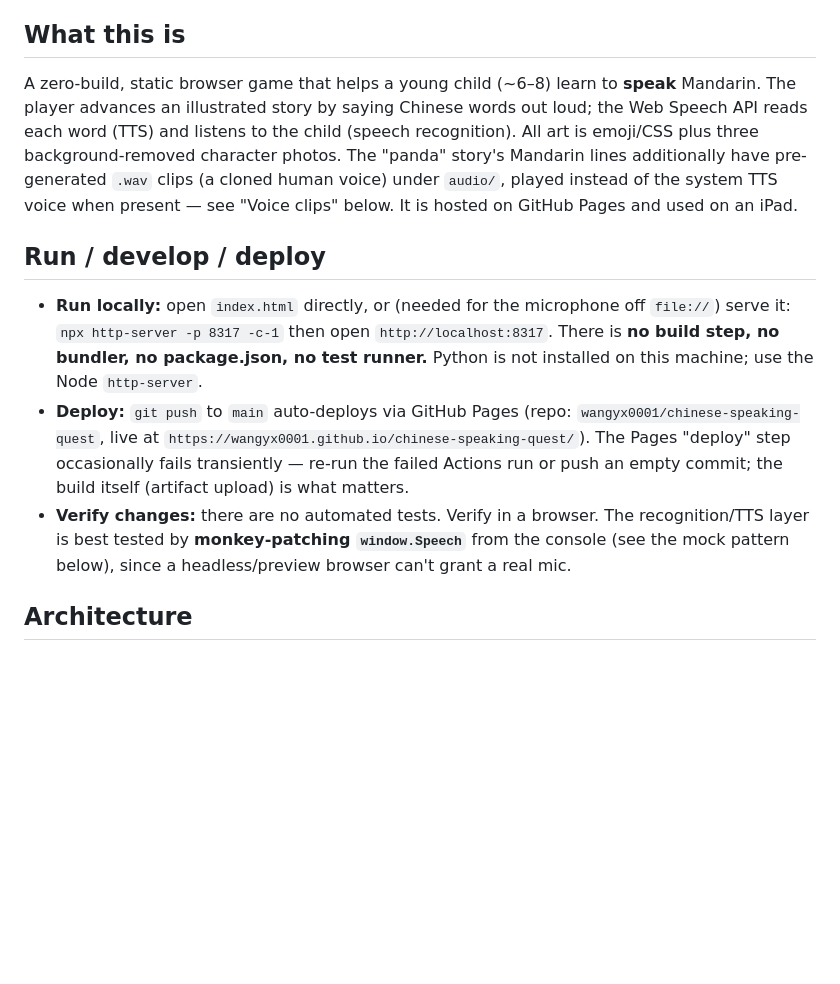
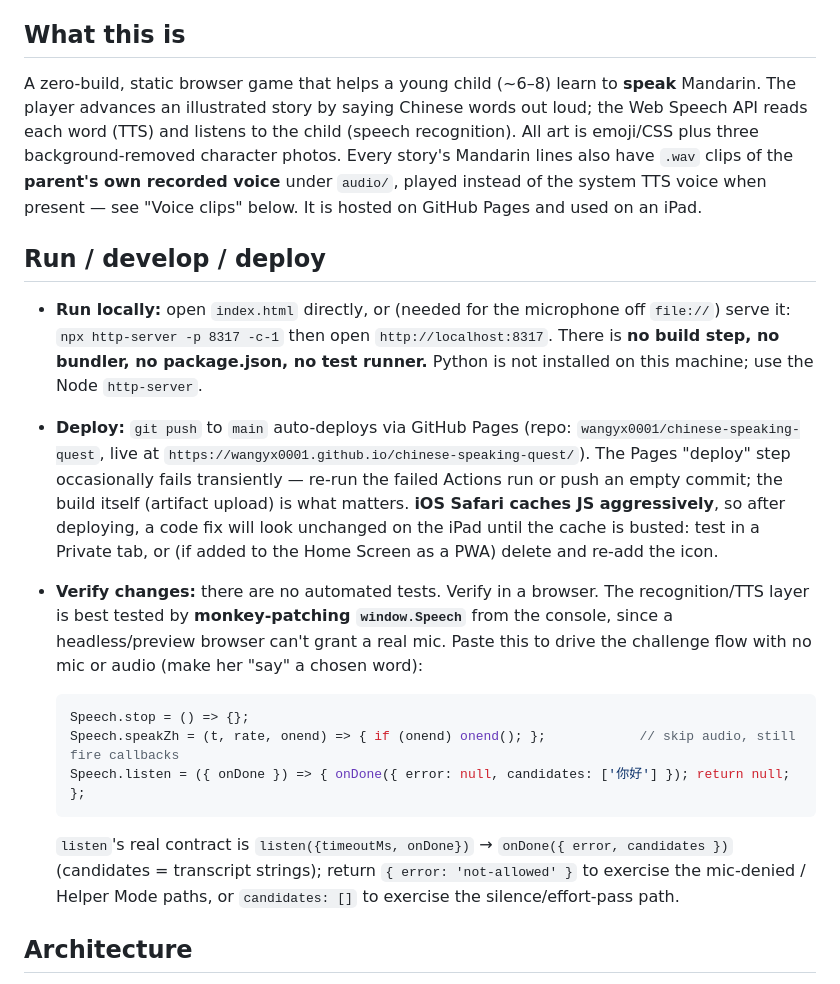
Before and after one commit to wangyx0001/chinese-speaking-quest, a Markdown page: CLAUDE.md, the part around the change. Rendered like a GitHub page; blank space fills up the shorter version.

Commit message:
Refresh CLAUDE.md: all-stories voice, Speech mock, iOS cache note
- Correct the stale summary that claimed only panda had clips / a "cloned"
  voice — all three stories use the parent's own recorded voice.
- Add the console mock pattern the file referenced but never included
  (stub Speech.speakZh/listen to drive the challenge flow with no mic).
- Document the iOS Safari JS-cache gotcha: bust via Private tab or
  re-adding the Home Screen icon after a deploy.

Co-Authored-By: Claude Opus 4.8 <noreply@anthropic.com>

````diff
--- a/CLAUDE.md
+++ b/CLAUDE.md
@@ -4,13 +4,21 @@ This file provides guidance to Claude Code (claude.ai/code) when working with co
 
 ## What this is
 
-A zero-build, static browser game that helps a young child (~6–8) learn to **speak** Mandarin. The player advances an illustrated story by saying Chinese words out loud; the Web Speech API reads each word (TTS) and listens to the child (speech recognition). All art is emoji/CSS plus three background-removed character photos. The "panda" story's Mandarin lines additionally have pre-generated `.wav` clips (a cloned human voice) under `audio/`, played instead of the system TTS voice when present — see "Voice clips" below. It is hosted on GitHub Pages and used on an iPad.
+A zero-build, static browser game that helps a young child (~6–8) learn to **speak** Mandarin. The player advances an illustrated story by saying Chinese words out loud; the Web Speech API reads each word (TTS) and listens to the child (speech recognition). All art is emoji/CSS plus three background-removed character photos. Every story's Mandarin lines also have `.wav` clips of the **parent's own recorded voice** under `audio/`, played instead of the system TTS voice when present — see "Voice clips" below. It is hosted on GitHub Pages and used on an iPad.
 
 ## Run / develop / deploy
 
 - **Run locally:** open `index.html` directly, or (needed for the microphone off `file://`) serve it: `npx http-server -p 8317 -c-1` then open `http://localhost:8317`. There is **no build step, no bundler, no package.json, no test runner.** Python is not installed on this machine; use the Node `http-server`.
-- **Deploy:** `git push` to `main` auto-deploys via GitHub Pages (repo: `wangyx0001/chinese-speaking-quest`, live at `https://wangyx0001.github.io/chinese-speaking-quest/`). The Pages "deploy" step occasionally fails transiently — re-run the failed Actions run or push an empty commit; the build itself (artifact upload) is what matters.
-- **Verify changes:** there are no automated tests. Verify in a browser. The recognition/TTS layer is best tested by **monkey-patching `window.Speech`** from the console (see the mock pattern below), since a headless/preview browser can't grant a real mic.
+- **Deploy:** `git push` to `main` auto-deploys via GitHub Pages (repo: `wangyx0001/chinese-speaking-quest`, live at `https://wangyx0001.github.io/chinese-speaking-quest/`). The Pages "deploy" step occasionally fails transiently — re-run the failed Actions run or push an empty commit; the build itself (artifact upload) is what matters. **iOS Safari caches JS aggressively**, so after deploying, a code fix will look unchanged on the iPad until the cache is busted: test in a Private tab, or (if added to the Home Screen as a PWA) delete and re-add the icon.
+- **Verify changes:** there are no automated tests. Verify in a browser. The recognition/TTS layer is best tested by **monkey-patching `window.Speech`** from the console, since a headless/preview browser can't grant a real mic. Paste this to drive the challenge flow with no mic or audio (make her "say" a chosen word):
+
+  ```js
+  Speech.stop = () => {};
+  Speech.speakZh = (t, rate, onend) => { if (onend) onend(); };            // skip audio, still fire callbacks
+  Speech.listen = ({ onDone }) => { onDone({ error: null, candidates: ['你好'] }); return null; };
+  ```
+
+  `listen`'s real contract is `listen({timeoutMs, onDone})` → `onDone({ error, candidates })` (candidates = transcript strings); return `{ error: 'not-allowed' }` to exercise the mic-denied / Helper Mode paths, or `candidates: []` to exercise the silence/effort-pass path.
 
 ## Architecture
 
````
